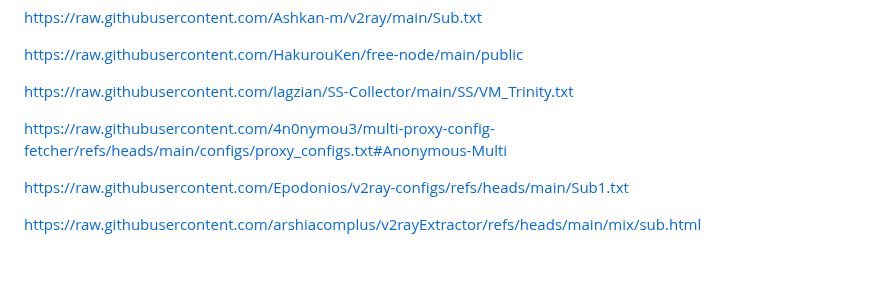
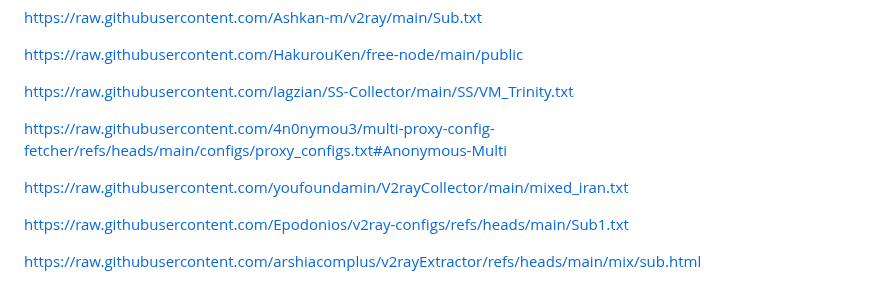
Before and after one commit to alireza-rasouli/VPN, a Markdown page: README.md, the part around one of its changes. Drawn GitHub-style; blank space fills up the shorter version.

```diff
--- a/README.md
+++ b/README.md
@@ -53,6 +59,8 @@ https://raw.githubusercontent.com/lagzian/SS-Collector/main/SS/VM_Trinity.txt
 
 https://raw.githubusercontent.com/4n0nymou3/multi-proxy-config-fetcher/refs/heads/main/configs/proxy_configs.txt#Anonymous-Multi
 
+https://raw.githubusercontent.com/youfoundamin/V2rayCollector/main/mixed_iran.txt
+
 https://raw.githubusercontent.com/Epodonios/v2ray-configs/refs/heads/main/Sub1.txt
 
 https://raw.githubusercontent.com/arshiacomplus/v2rayExtractor/refs/heads/main/mix/sub.html
```
Also changed, not shown: other parts of README.md (+6 -0 lines).
